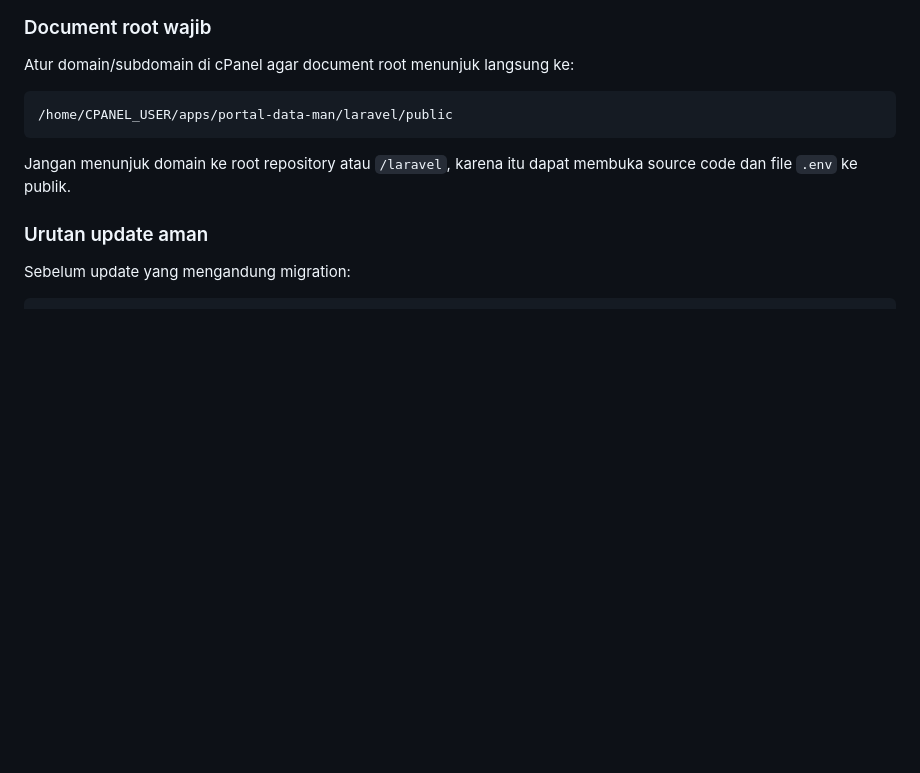
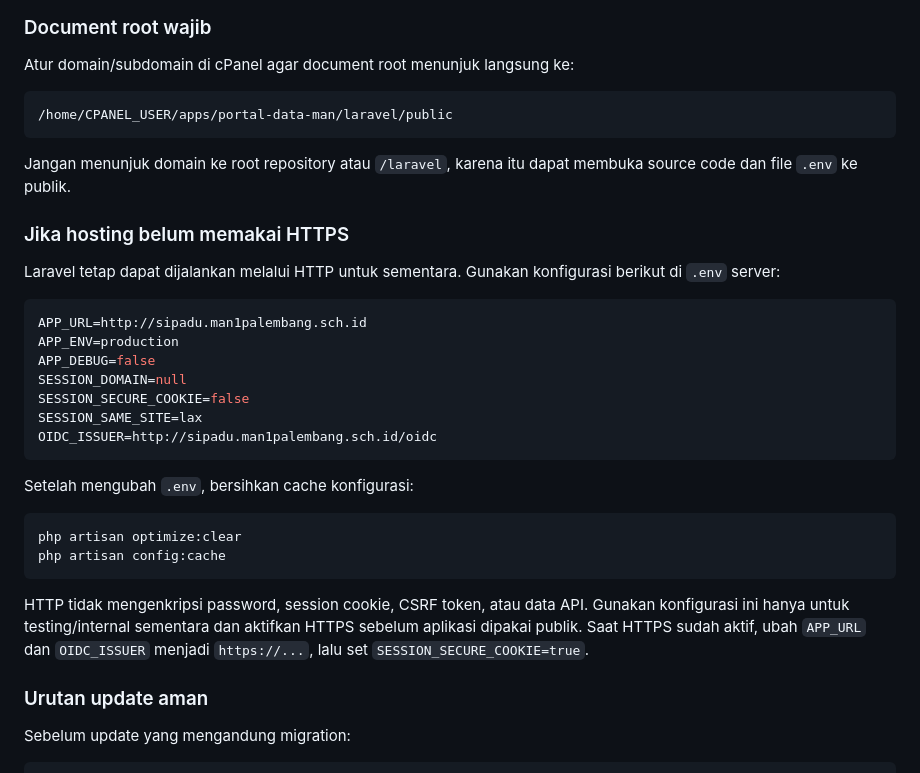
Before and after one commit to mansapa-dev/portal-data-man, a Markdown page: portal-data-man/laravel/DEPLOYMENT.md, the part around the change. GitHub-like rendering; blank space fills up the shorter version.

Commit message:
Document temporary HTTP shared hosting setup

````diff
--- a/portal-data-man/laravel/DEPLOYMENT.md
+++ b/portal-data-man/laravel/DEPLOYMENT.md
@@ -64,6 +64,29 @@ Atur domain/subdomain di cPanel agar document root menunjuk langsung ke:
 ```
 
 Jangan menunjuk domain ke root repository atau `/laravel`, karena itu dapat membuka source code dan file `.env` ke publik.
+
+### Jika hosting belum memakai HTTPS
+
+Laravel tetap dapat dijalankan melalui HTTP untuk sementara. Gunakan konfigurasi berikut di `.env` server:
+
+```env
+APP_URL=http://sipadu.man1palembang.sch.id
+APP_ENV=production
+APP_DEBUG=false
+SESSION_DOMAIN=null
+SESSION_SECURE_COOKIE=false
+SESSION_SAME_SITE=lax
+OIDC_ISSUER=http://sipadu.man1palembang.sch.id/oidc
+```
+
+Setelah mengubah `.env`, bersihkan cache konfigurasi:
+
+```bash
+php artisan optimize:clear
+php artisan config:cache
+```
+
+HTTP tidak mengenkripsi password, session cookie, CSRF token, atau data API. Gunakan konfigurasi ini hanya untuk testing/internal sementara dan aktifkan HTTPS sebelum aplikasi dipakai publik. Saat HTTPS sudah aktif, ubah `APP_URL` dan `OIDC_ISSUER` menjadi `https://...`, lalu set `SESSION_SECURE_COOKIE=true`.
 
 ### Urutan update aman
 
````
